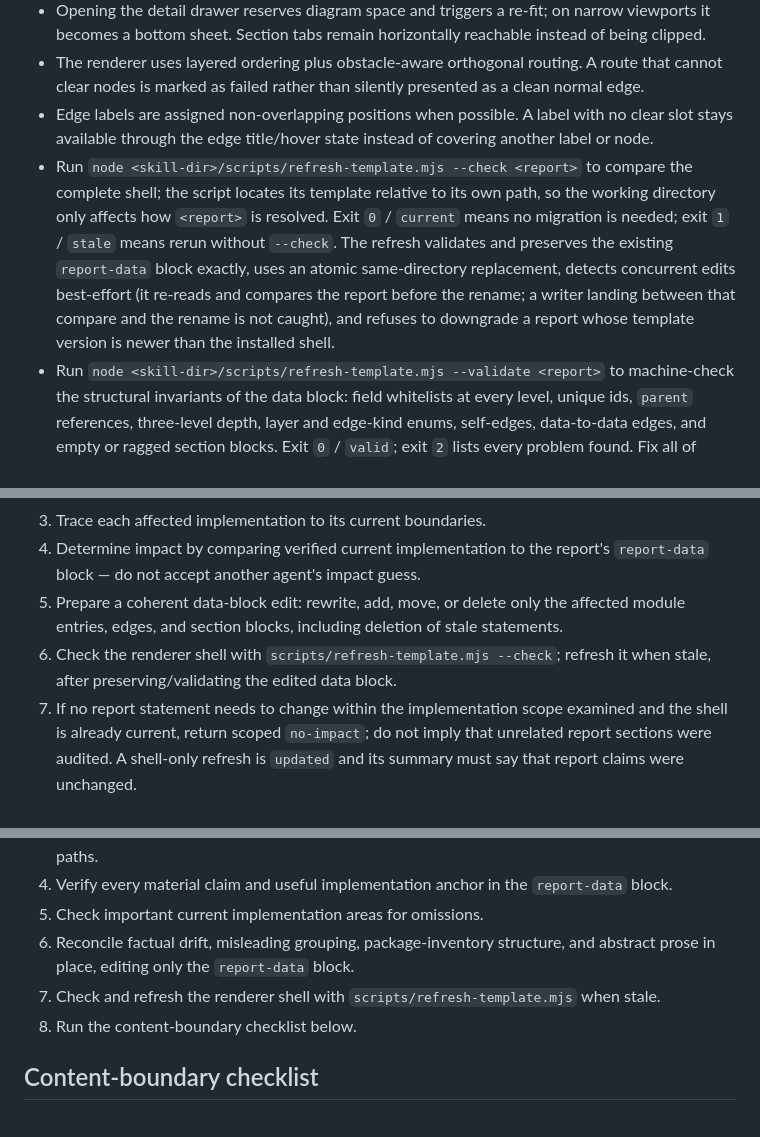
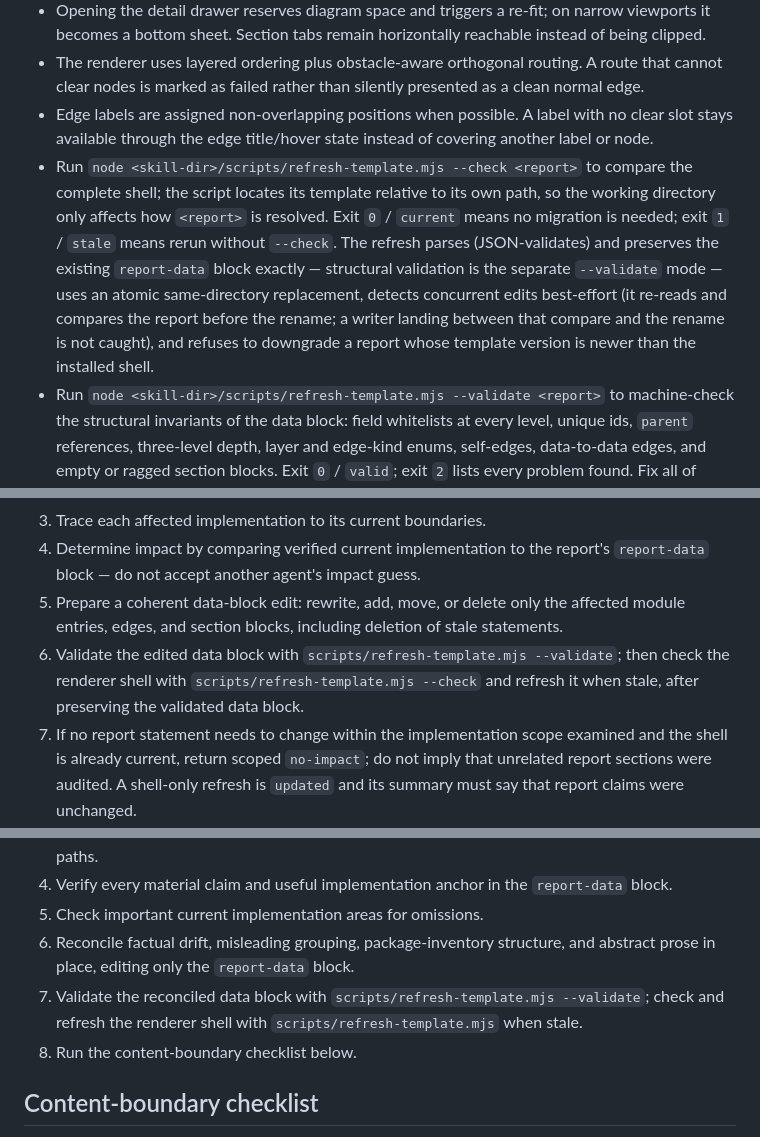
Before and after one commit to tdccccc/skills, a Markdown page: architecture-map/REFERENCE.md, 3 parts joined by grey strips. Rendered like a GitHub page.

Commit message:
docs(architecture-map): align REFERENCE validate workflow references
State that refresh only JSON-parses the data block (structural
validation is the separate --validate mode), add the --validate step
to the update/audit mode mechanics, and require --validate in the
content-boundary checklist.

```diff
--- a/architecture-map/REFERENCE.md
+++ b/architecture-map/REFERENCE.md
@@ -391,7 +391,7 @@ The whole report content is one JSON object inside the `<script type="applicatio
 - Opening the detail drawer reserves diagram space and triggers a re-fit; on narrow viewports it becomes a bottom sheet. Section tabs remain horizontally reachable instead of being clipped.
 - The renderer uses layered ordering plus obstacle-aware orthogonal routing. A route that cannot clear nodes is marked as failed rather than silently presented as a clean normal edge.
 - Edge labels are assigned non-overlapping positions when possible. A label with no clear slot stays available through the edge title/hover state instead of covering another label or node.
-- Run `node <skill-dir>/scripts/refresh-template.mjs --check <report>` to compare the complete shell; the script locates its template relative to its own path, so the working directory only affects how `<report>` is resolved. Exit `0` / `current` means no migration is needed; exit `1` / `stale` means rerun without `--check`. The refresh validates and preserves the existing `report-data` block exactly, uses an atomic same-directory replacement, detects concurrent edits best-effort (it re-reads and compares the report before the rename; a writer landing between that compare and the rename is not caught), and refuses to downgrade a report whose template version is newer than the installed shell.
+- Run `node <skill-dir>/scripts/refresh-template.mjs --check <report>` to compare the complete shell; the script locates its template relative to its own path, so the working directory only affects how `<report>` is resolved. Exit `0` / `current` means no migration is needed; exit `1` / `stale` means rerun without `--check`. The refresh parses (JSON-validates) and preserves the existing `report-data` block exactly — structural validation is the separate `--validate` mode — uses an atomic same-directory replacement, detects concurrent edits best-effort (it re-reads and compares the report before the rename; a writer landing between that compare and the rename is not caught), and refuses to downgrade a report whose template version is newer than the installed shell.
 - Run `node <skill-dir>/scripts/refresh-template.mjs --validate <report>` to machine-check the structural invariants of the data block: field whitelists at every level, unique ids, `parent` references, three-level depth, layer and edge-kind enums, self-edges, data-to-data edges, and empty or ragged section blocks. Exit `0` / `valid`; exit `2` lists every problem found. Fix all of them before finishing a run.
 
 ### Schema semantics
@@ -462,7 +462,7 @@ If a report already exists, follow `audit` instead.
 3. Trace each affected implementation to its current boundaries.
 4. Determine impact by comparing verified current implementation to the report's `report-data` block — do not accept another agent's impact guess.
 5. Prepare a coherent data-block edit: rewrite, add, move, or delete only the affected module entries, edges, and section blocks, including deletion of stale statements.
-6. Check the renderer shell with `scripts/refresh-template.mjs --check`; refresh it when stale, after preserving/validating the edited data block.
+6. Validate the edited data block with `scripts/refresh-template.mjs --validate`; then check the renderer shell with `scripts/refresh-template.mjs --check` and refresh it when stale, after preserving the validated data block.
 7. If no report statement needs to change within the implementation scope examined and the shell is already current, return scoped `no-impact`; do not imply that unrelated report sections were audited. A shell-only refresh is `updated` and its summary must say that report claims were unchanged.
 
 ### `audit`
@@ -473,7 +473,7 @@ If a report already exists, follow `audit` instead.
 4. Verify every material claim and useful implementation anchor in the `report-data` block.
 5. Check important current implementation areas for omissions.
 6. Reconcile factual drift, misleading grouping, package-inventory structure, and abstract prose in place, editing only the `report-data` block.
-7. Check and refresh the renderer shell with `scripts/refresh-template.mjs` when stale.
+7. Validate the reconciled data block with `scripts/refresh-template.mjs --validate`; check and refresh the renderer shell with `scripts/refresh-template.mjs` when stale.
 8. Run the content-boundary checklist below.
 
 ## Content-boundary checklist
```
Also changed, not shown: other parts of architecture-map/REFERENCE.md (+1 -1 lines).
